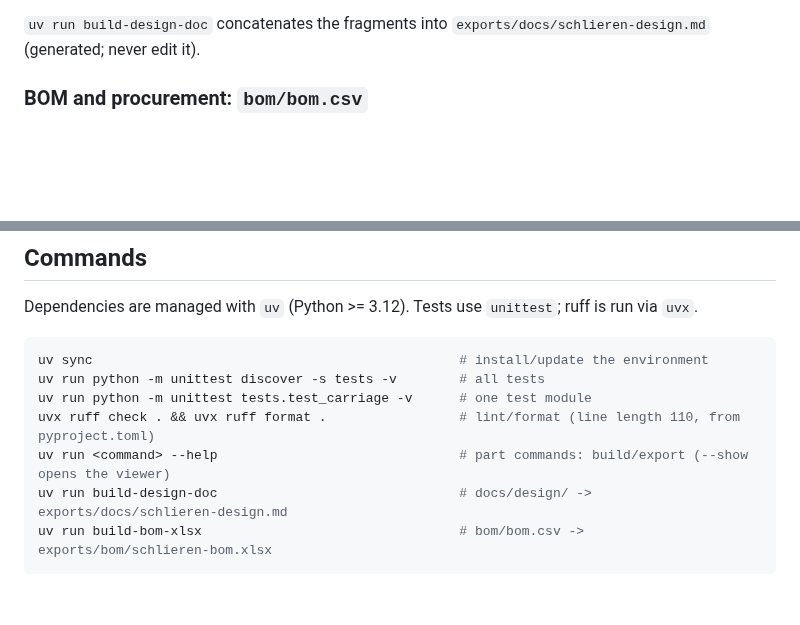
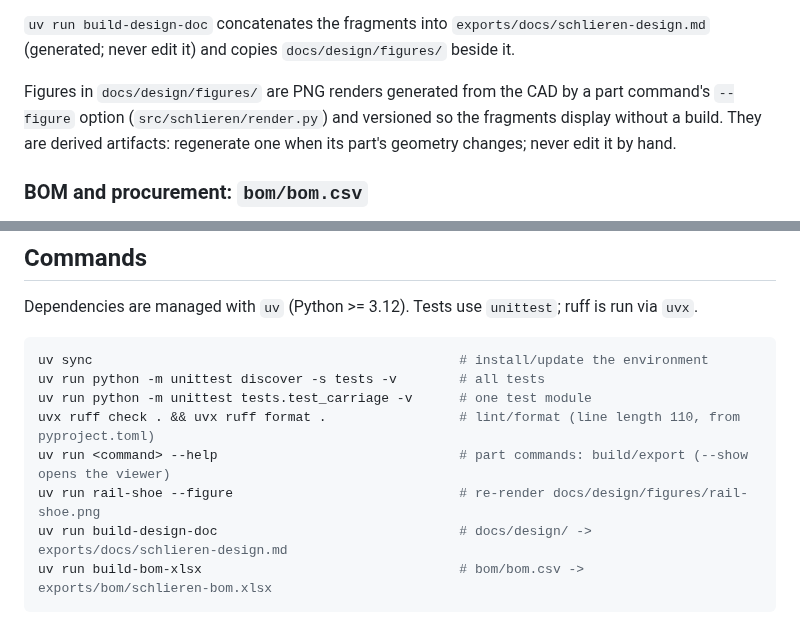
Before and after one commit to fritzm/schlieren, a Markdown page: AGENTS.md, 2 parts joined by grey strips. Rendered like a GitHub page; blank space fills up the shorter version.

````diff
--- a/AGENTS.md
+++ b/AGENTS.md
@@ -38,7 +38,11 @@ BOM `Source section` column), plus `12-open-work.md` for cross-cutting open work
 unless the task needs it.
 
 `uv run build-design-doc` concatenates the fragments into `exports/docs/schlieren-design.md`
-(generated; never edit it).
+(generated; never edit it) and copies `docs/design/figures/` beside it.
+
+Figures in `docs/design/figures/` are PNG renders generated from the CAD by a part command's `--figure`
+option (`src/schlieren/render.py`) and versioned so the fragments display without a build. They are derived
+artifacts: regenerate one when its part's geometry changes; never edit it by hand.
 
 ### BOM and procurement: `bom/bom.csv`
 
@@ -203,6 +207,7 @@ uv run python -m unittest discover -s tests -v        # all tests
 uv run python -m unittest tests.test_carriage -v      # one test module
 uvx ruff check . && uvx ruff format .                 # lint/format (line length 110, from pyproject.toml)
 uv run <command> --help                               # part commands: build/export (--show opens the viewer)
+uv run rail-shoe --figure                             # re-render docs/design/figures/rail-shoe.png
 uv run build-design-doc                               # docs/design/ -> exports/docs/schlieren-design.md
 uv run build-bom-xlsx                                 # bom/bom.csv -> exports/bom/schlieren-bom.xlsx
 ```
````
Also changed, not shown: README.md (+4 -2 lines), docs/design/05-post-support.md (+2 -0 lines), docs/design/figures/rail-shoe.png (added), 7 other files.
